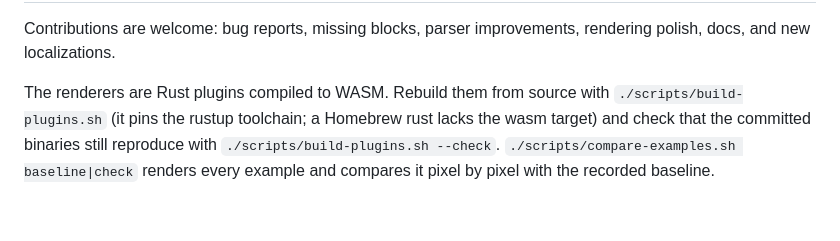
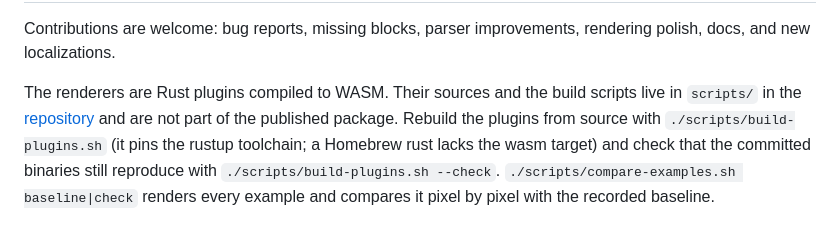
Before and after one commit to Loewe1000/blockst, a Markdown page: README.md, the part around one of its changes. Rendered like a GitHub page.

Commit message:
docs(readme): link the generator READMEs on GitHub, not relatively
`scripts/` is not part of the published package, so the two relative links
into it resolved nowhere on Typst Universe — typst/packages#5832 failed on
exactly those two. They point at the repository now, and Contributing says
where the plugin sources live.

Co-Authored-By: Claude Opus 5 <noreply@anthropic.com>

```diff
--- a/README.md
+++ b/README.md
@@ -849,9 +849,12 @@ Source: [examples/catalog/operators.typ](examples/catalog/operators.typ)
 
 Contributions are welcome: bug reports, missing blocks, parser improvements, rendering polish, docs, and new localizations.
 
-The renderers are Rust plugins compiled to WASM. Rebuild them from source
-with `./scripts/build-plugins.sh` (it pins the rustup toolchain; a Homebrew
-rust lacks the wasm target) and check that the committed binaries still
-reproduce with `./scripts/build-plugins.sh --check`.
+The renderers are Rust plugins compiled to WASM. Their sources and the
+build scripts live in `scripts/` in the
+[repository](https://github.com/Loewe1000/blockst) and are not part of the
+published package. Rebuild the plugins from source with
+`./scripts/build-plugins.sh` (it pins the rustup toolchain; a Homebrew rust
+lacks the wasm target) and check that the committed binaries still reproduce
+with `./scripts/build-plugins.sh --check`.
 `./scripts/compare-examples.sh baseline|check` renders every example and
 compares it pixel by pixel with the recorded baseline.
```
Also changed, not shown: other parts of README.md (+2 -2 lines).
